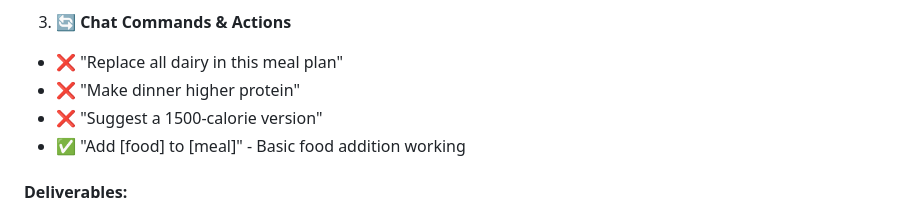
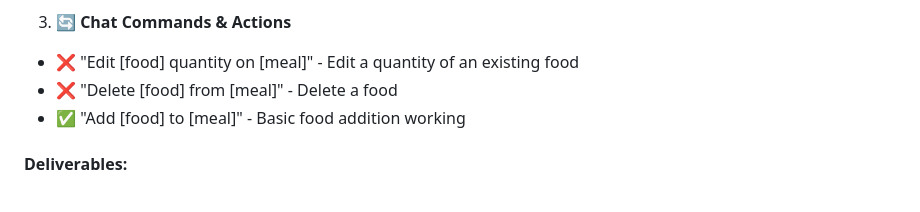
Before and after one commit to guilherme-t-l/fitness-app-alt, a Markdown page: nutritionist_dev_plan.md, the part around the change. GitHub-like rendering.

Commit message:
slight adaptation to the plan

```diff
--- a/nutritionist_dev_plan.md
+++ b/nutritionist_dev_plan.md
@@ -82,9 +82,8 @@ Transform the existing LLM wrapper chat interface into a comprehensive nutrition
 
 
 3. **🔄 Chat Commands & Actions**
-  - ❌ "Replace all dairy in this meal plan"
-  - ❌ "Make dinner higher protein"
-  - ❌ "Suggest a 1500-calorie version"
+  - ❌ "Edit [food] quantity on [meal]" - Edit a quantity of an existing food
+  - ❌ "Delete [food] from [meal]" - Delete a food
   - ✅ "Add [food] to [meal]" - Basic food addition working
 
 
```
